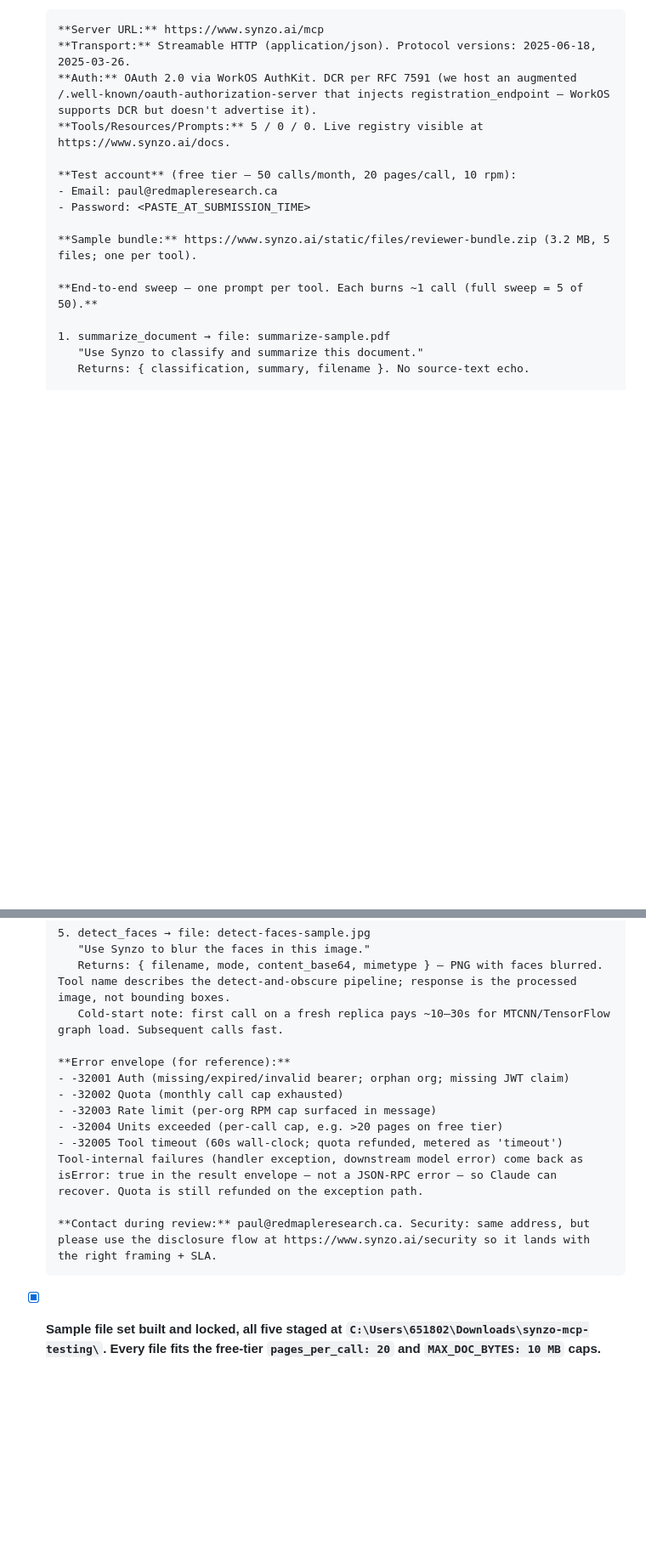
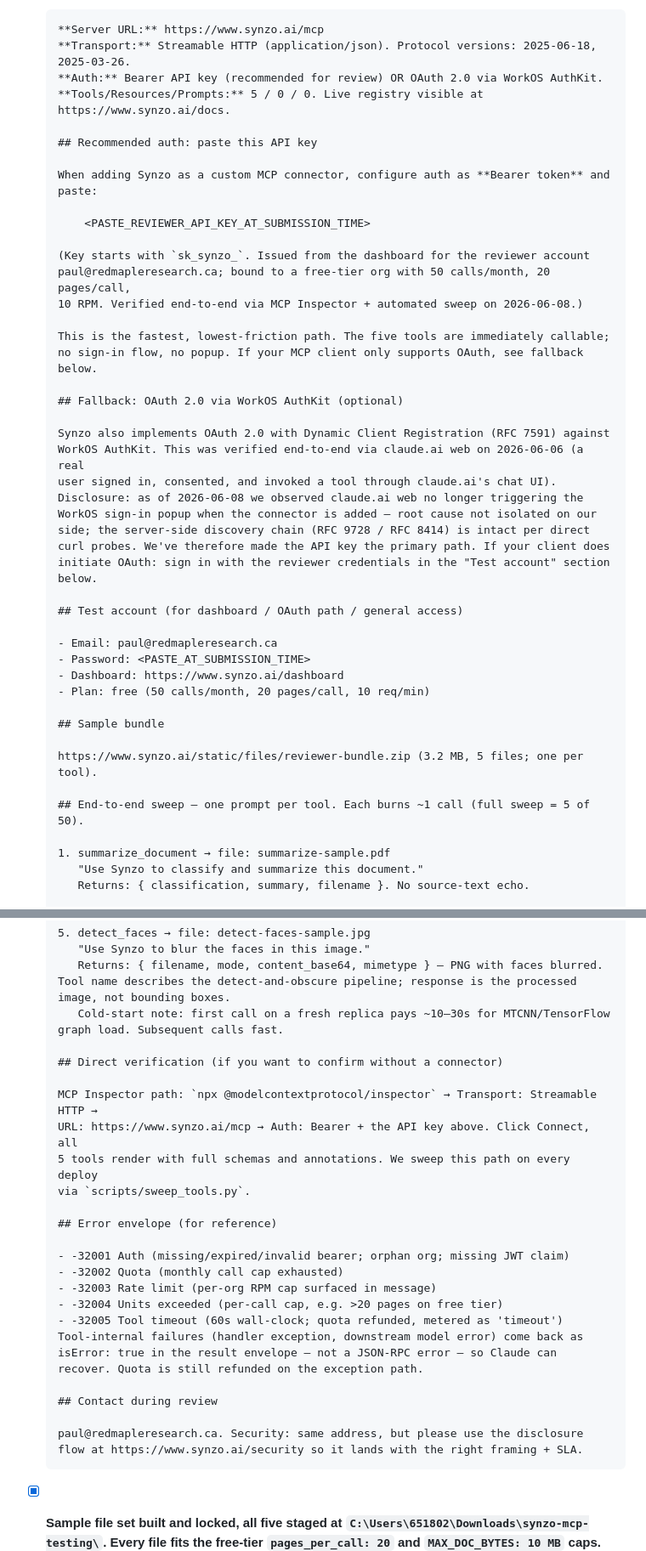
Before and after one commit to pohagan72/AgentShowcase, a Markdown page: MCP_SUBMISSION_PLAN.md, 2 parts joined by grey strips. Shown at 85% size. Rendered like a GitHub page; blank space fills up the shorter version.

Commit message:
Plan: switch reviewer auth to Static API key (primary), OAuth as fallback
After a full day of diagnosis on 2026-06-08 we couldn't reproduce a
working OAuth sign-in popup in claude.ai web -- despite (a) WorkOS DCR
endpoint verified working via direct curl, (b) Synzo's 401 +
WWW-Authenticate response RFC-compliant, (c) discovery doc chain
RFC 8414-compliant. Root cause not isolated; most likely Anthropic-
side MCP client behavior changed post the 2025-11-25 spec update.

Rather than gamble on a client-side regression we can't repro from
the server side, switch the reviewer auth answer to:

  - Auth Client = Static
  - Reviewer pastes Bearer sk_synzo_... in their MCP client
  - OAuth kept implemented and noted as a documented fallback

What this changes in the plan:

  - "Auth & test access (form page 2)" section updated to reflect
    Static + API key as the form answer
  - Phase 3.5 reviewer-bundle locked decision "No static API-key
    fallback" reversed -- new locked decision is Static primary
  - Inline reviewer-instructions paste-block restructured:
    * Bearer API key now the recommended path with clear paste-spot
    * OAuth moved to "Fallback (optional)" section with honest
      disclosure of the 2026-06-08 client-side behavior change
    * MCP Inspector path called out as a third verification option

What this DOESN'T change:

  - The OAuth code in auth.py / mcp_routes.py stays in place; the
    revert in 80e3702 already restored the 2026-06-06 known-good
    augmented-metadata wrapper. OAuth was proven working on
    2026-06-06 (§6.2) and that proof stands.
  - Sweep + Inspector validation still 5/5 SUCCESS.

Co-Authored-By: Claude Opus 4.7 (1M context) <noreply@anthropic.com>

`````diff
--- a/MCP_SUBMISSION_PLAN.md
+++ b/MCP_SUBMISSION_PLAN.md
@@ -555,16 +555,46 @@ This is the highest-risk Phase 3.5 item. The form explicitly says: "Incomplete o
   ````
   **Server URL:** https://www.synzo.ai/mcp
   **Transport:** Streamable HTTP (application/json). Protocol versions: 2025-06-18, 2025-03-26.
-  **Auth:** OAuth 2.0 via WorkOS AuthKit. DCR per RFC 7591 (we host an augmented /.well-known/oauth-authorization-server that injects registration_endpoint — WorkOS supports DCR but doesn't advertise it).
+  **Auth:** Bearer API key (recommended for review) OR OAuth 2.0 via WorkOS AuthKit.
   **Tools/Resources/Prompts:** 5 / 0 / 0. Live registry visible at https://www.synzo.ai/docs.
 
-  **Test account** (free tier — 50 calls/month, 20 pages/call, 10 rpm):
+  ## Recommended auth: paste this API key
+
+  When adding Synzo as a custom MCP connector, configure auth as **Bearer token** and paste:
+
+      <PASTE_REVIEWER_API_KEY_AT_SUBMISSION_TIME>
+
+  (Key starts with `sk_synzo_`. Issued from the dashboard for the reviewer account
+  paul@redmapleresearch.ca; bound to a free-tier org with 50 calls/month, 20 pages/call,
+  10 RPM. Verified end-to-end via MCP Inspector + automated sweep on 2026-06-08.)
+
+  This is the fastest, lowest-friction path. The five tools are immediately callable;
+  no sign-in flow, no popup. If your MCP client only supports OAuth, see fallback below.
+
+  ## Fallback: OAuth 2.0 via WorkOS AuthKit (optional)
+
+  Synzo also implements OAuth 2.0 with Dynamic Client Registration (RFC 7591) against
+  WorkOS AuthKit. This was verified end-to-end via claude.ai web on 2026-06-06 (a real
+  user signed in, consented, and invoked a tool through claude.ai's chat UI).
+  Disclosure: as of 2026-06-08 we observed claude.ai web no longer triggering the
+  WorkOS sign-in popup when the connector is added — root cause not isolated on our
+  side; the server-side discovery chain (RFC 9728 / RFC 8414) is intact per direct
+  curl probes. We've therefore made the API key the primary path. If your client does
+  initiate OAuth: sign in with the reviewer credentials in the "Test account" section
+  below.
+
+  ## Test account (for dashboard / OAuth path / general access)
+
   - Email: paul@redmapleresearch.ca
   - Password: <PASTE_AT_SUBMISSION_TIME>
+  - Dashboard: https://www.synzo.ai/dashboard
+  - Plan: free (50 calls/month, 20 pages/call, 10 req/min)
 
-  **Sample bundle:** https://www.synzo.ai/static/files/reviewer-bundle.zip (3.2 MB, 5 files; one per tool).
+  ## Sample bundle
 
-  **End-to-end sweep — one prompt per tool. Each burns ~1 call (full sweep = 5 of 50).**
+  https://www.synzo.ai/static/files/reviewer-bundle.zip (3.2 MB, 5 files; one per tool).
+
+  ## End-to-end sweep — one prompt per tool. Each burns ~1 call (full sweep = 5 of 50).
 
   1. summarize_document → file: summarize-sample.pdf
      "Use Synzo to classify and summarize this document."
@@ -588,7 +618,15 @@ This is the highest-risk Phase 3.5 item. The form explicitly says: "Incomplete o
      Returns: { filename, mode, content_base64, mimetype } — PNG with faces blurred. Tool name describes the detect-and-obscure pipeline; response is the processed image, not bounding boxes.
      Cold-start note: first call on a fresh replica pays ~10–30s for MTCNN/TensorFlow graph load. Subsequent calls fast.
 
-  **Error envelope (for reference):**
+  ## Direct verification (if you want to confirm without a connector)
+
+  MCP Inspector path: `npx @modelcontextprotocol/inspector` → Transport: Streamable HTTP →
+  URL: https://www.synzo.ai/mcp → Auth: Bearer + the API key above. Click Connect, all
+  5 tools render with full schemas and annotations. We sweep this path on every deploy
+  via `scripts/sweep_tools.py`.
+
+  ## Error envelope (for reference)
+
   - -32001 Auth (missing/expired/invalid bearer; orphan org; missing JWT claim)
   - -32002 Quota (monthly call cap exhausted)
   - -32003 Rate limit (per-org RPM cap surfaced in message)
@@ -596,7 +634,9 @@ This is the highest-risk Phase 3.5 item. The form explicitly says: "Incomplete o
   - -32005 Tool timeout (60s wall-clock; quota refunded, metered as 'timeout')
   Tool-internal failures (handler exception, downstream model error) come back as isError: true in the result envelope — not a JSON-RPC error — so Claude can recover. Quota is still refunded on the exception path.
 
-  **Contact during review:** paul@redmapleresearch.ca. Security: same address, but please use the disclosure flow at https://www.synzo.ai/security so it lands with the right framing + SLA.
+  ## Contact during review
+
+  paul@redmapleresearch.ca. Security: same address, but please use the disclosure flow at https://www.synzo.ai/security so it lands with the right framing + SLA.
   ````
 - [x] **Sample file set built and locked, all five staged at `C:\Users\651802\Downloads\synzo-mcp-testing\`. Every file fits the free-tier `pages_per_call: 20` and `MAX_DOC_BYTES: 10 MB` caps.** (2026-06-07)
 
`````
Also changed, not shown: other parts of MCP_SUBMISSION_PLAN.md (+4 -4 lines).
